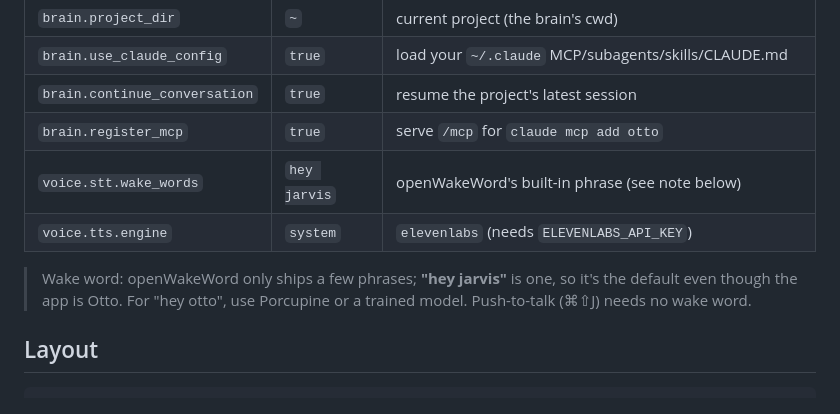
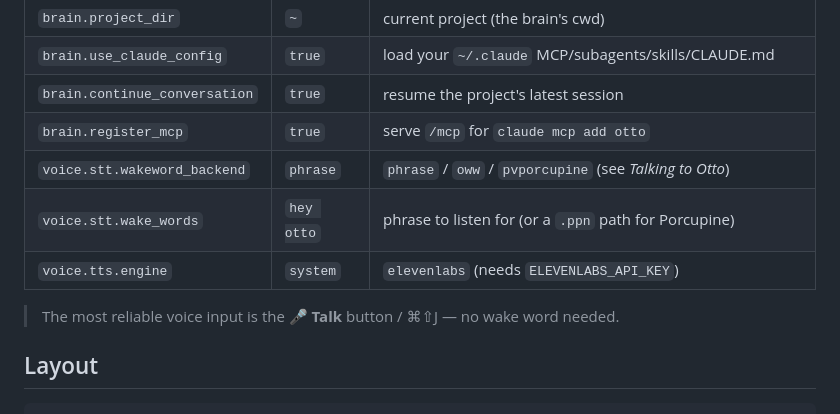
Before and after one commit to dockndevai/otto-assist, a Markdown page: README.md, the part around one of its changes. Rendered like a GitHub page.

```diff
--- a/README.md
+++ b/README.md
@@ -89,12 +118,11 @@ env vars). Agent behavior comes from your Claude config, not here.
 | `brain.use_claude_config` | `true` | load your `~/.claude` MCP/subagents/skills/CLAUDE.md |
 | `brain.continue_conversation` | `true` | resume the project's latest session |
 | `brain.register_mcp` | `true` | serve `/mcp` for `claude mcp add otto` |
-| `voice.stt.wake_words` | `hey jarvis` | openWakeWord's built-in phrase (see note below) |
+| `voice.stt.wakeword_backend` | `phrase` | `phrase` / `oww` / `pvporcupine` (see *Talking to Otto*) |
+| `voice.stt.wake_words` | `hey otto` | phrase to listen for (or a `.ppn` path for Porcupine) |
 | `voice.tts.engine` | `system` | `elevenlabs` (needs `ELEVENLABS_API_KEY`) |
 
-> Wake word: openWakeWord only ships a few phrases; **"hey jarvis"** is one, so it's the
-> default even though the app is Otto. For "hey otto", use Porcupine or a trained model.
-> Push-to-talk (⌘⇧J) needs no wake word.
+> The most reliable voice input is the **🎤 Talk** button / ⌘⇧J — no wake word needed.
 
 ## Layout
 
```
Also changed, not shown: other parts of README.md (+58 -2 lines).
